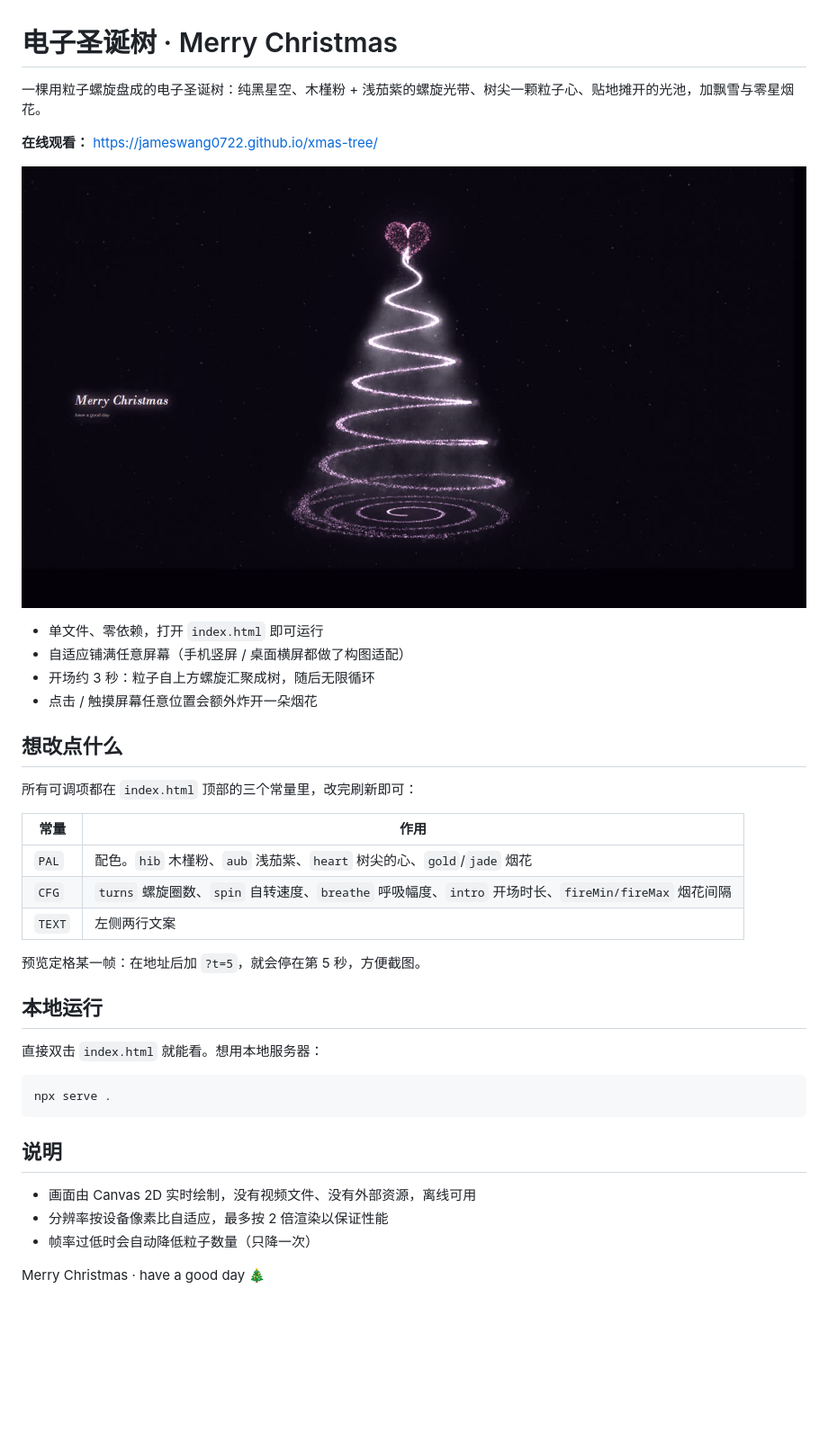
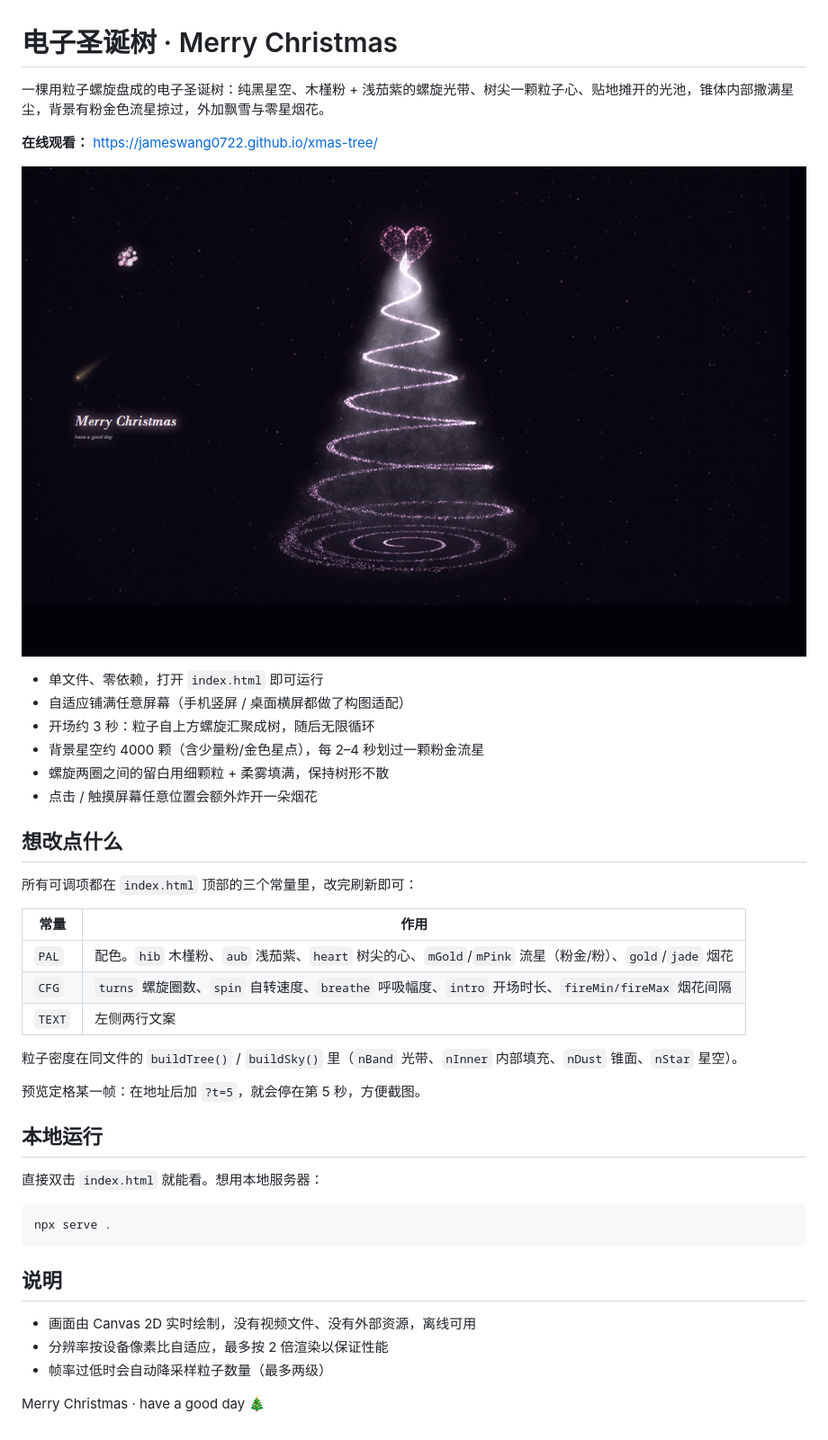
Before and after one commit to JamesWang0722/xmas-tree, a Markdown page: README.md, the part around the change. Shown at 90% size. Drawn GitHub-style; pictures changed too: preview.jpg; blank space fills up the shorter version.

```diff
--- a/README.md
+++ b/README.md
@@ -1,6 +1,6 @@
 # 电子圣诞树 · Merry Christmas
 
-一棵用粒子螺旋盘成的电子圣诞树：纯黑星空、木槿粉 + 浅茄紫的螺旋光带、树尖一颗粒子心、贴地摊开的光池，加飘雪与零星烟花。
+一棵用粒子螺旋盘成的电子圣诞树：纯黑星空、木槿粉 + 浅茄紫的螺旋光带、树尖一颗粒子心、贴地摊开的光池，锥体内部撒满星尘，背景有粉金色流星掠过，外加飘雪与零星烟花。
 
 **在线观看：** https://jameswang0722.github.io/xmas-tree/
 
@@ -9,6 +9,8 @@
 - 单文件、零依赖，打开 `index.html` 即可运行
 - 自适应铺满任意屏幕（手机竖屏 / 桌面横屏都做了构图适配）
 - 开场约 3 秒：粒子自上方螺旋汇聚成树，随后无限循环
+- 背景星空约 4000 颗（含少量粉/金色星点），每 2–4 秒划过一颗粉金流星
+- 螺旋两圈之间的留白用细颗粒 + 柔雾填满，保持树形不散
 - 点击 / 触摸屏幕任意位置会额外炸开一朵烟花
 
 ## 想改点什么
@@ -17,9 +19,11 @@
 
 | 常量 | 作用 |
 | --- | --- |
-| `PAL` | 配色。`hib` 木槿粉、`aub` 浅茄紫、`heart` 树尖的心、`gold`/`jade` 烟花 |
+| `PAL` | 配色。`hib` 木槿粉、`aub` 浅茄紫、`heart` 树尖的心、`mGold`/`mPink` 流星（粉金/粉）、`gold`/`jade` 烟花 |
 | `CFG` | `turns` 螺旋圈数、`spin` 自转速度、`breathe` 呼吸幅度、`intro` 开场时长、`fireMin/fireMax` 烟花间隔 |
 | `TEXT` | 左侧两行文案 |
+
+粒子密度在同文件的 `buildTree()` / `buildSky()` 里（`nBand` 光带、`nInner` 内部填充、`nDust` 锥面、`nStar` 星空）。
 
 预览定格某一帧：在地址后加 `?t=5`，就会停在第 5 秒，方便截图。
 
@@ -35,6 +39,6 @@ npx serve .
 
 - 画面由 Canvas 2D 实时绘制，没有视频文件、没有外部资源，离线可用
 - 分辨率按设备像素比自适应，最多按 2 倍渲染以保证性能
-- 帧率过低时会自动降低粒子数量（只降一次）
+- 帧率过低时会自动降采样粒子数量（最多两级）
 
 Merry Christmas · have a good day 🎄
```
Also changed, not shown: 1 other file.
